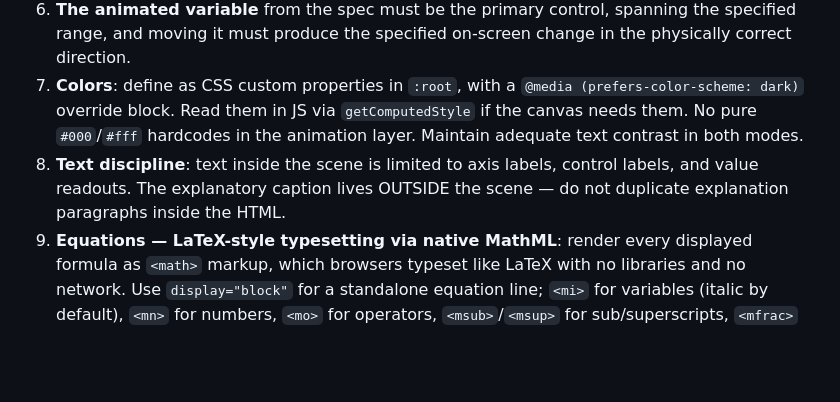
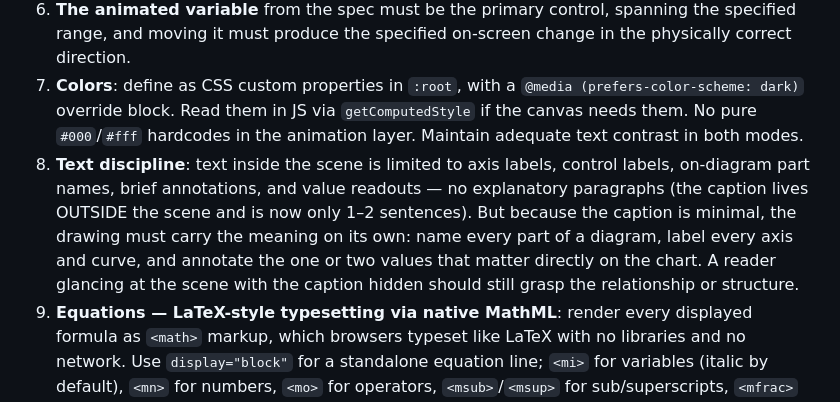
Before and after one commit to dpetkevich/explainer, a Markdown page: prompts/scene.md, the part around the change. Rendered like a GitHub page; blank space fills up the shorter version.

```diff
--- a/prompts/scene.md
+++ b/prompts/scene.md
@@ -17,7 +17,7 @@ Build one interactive scene for a scientific explainer as a **complete, standalo
 5. **Real physics**: compute everything from the actual formulas in JS with named constants visible in the code (e.g. `const R = 8.314; // J/(mol·K)`), so the scene is auditable. No lookup tables of pre-baked outputs. The physics checks in the scene spec above must hold — they will be verified from screenshots.
 6. **The animated variable** from the spec must be the primary control, spanning the specified range, and moving it must produce the specified on-screen change in the physically correct direction.
 7. **Colors**: define as CSS custom properties in `:root`, with a `@media (prefers-color-scheme: dark)` override block. Read them in JS via `getComputedStyle` if the canvas needs them. No pure `#000`/`#fff` hardcodes in the animation layer. Maintain adequate text contrast in both modes.
-8. **Text discipline**: text inside the scene is limited to axis labels, control labels, and value readouts. The explanatory caption lives OUTSIDE the scene — do not duplicate explanation paragraphs inside the HTML.
+8. **Text discipline**: text inside the scene is limited to axis labels, control labels, on-diagram part names, brief annotations, and value readouts — no explanatory paragraphs (the caption lives OUTSIDE the scene and is now only 1–2 sentences). But because the caption is minimal, the drawing must carry the meaning on its own: name every part of a diagram, label every axis and curve, and annotate the one or two values that matter directly on the chart. A reader glancing at the scene with the caption hidden should still grasp the relationship or structure.
 9. **Equations — LaTeX-style typesetting via native MathML**: render every displayed formula as `<math>` markup, which browsers typeset like LaTeX with no libraries and no network. Use `display="block"` for a standalone equation line; `<mi>` for variables (italic by default), `<mn>` for numbers, `<mo>` for operators, `<msub>`/`<msup>` for sub/superscripts, `<mfrac>` for fractions, `<msqrt>` for radicals, and `<mtext>` for word subscripts. Example: `<math display="block"><msub><mi>v</mi><mtext>recoil</mtext></msub><mo>=</mo><mfrac><mrow><msub><mi>m</mi><mtext>wrench</mtext></msub><mo>·</mo><mi>v</mi></mrow><msub><mi>M</mi><mtext>astronaut</mtext></msub></mfrac></math>`. Never fake math with plain text, `<sub>` tags, or ASCII (`v_e = sqrt(...)`). MathML inherits `color`/`font-size` from CSS, so it follows the light/dark custom properties automatically. No MathJax/KaTeX.
 10. **Every symbol must be explained.** A reader must never see a symbol whose meaning is not stated in the scene. Directly beneath each displayed equation, add one compact legend line in smaller muted text defining every symbol with its unit, e.g. "p — momentum (kg·m/s) · m, M — masses of wrench and astronaut (kg) · v — throw speed (m/s)". Symbols that already appear as labeled readouts or control labels still get a legend entry — the equation must be readable on its own. The same rule applies to the plot itself: every curve, marker, and reference line gets an on-plot label in plain words (e.g. "typical ion engine (~0.05 N)", "Δv = 100 m/s"), using only terms the scene spec itself uses — never unexplained jargon. Abbreviations count: an element labeled "C1" or "τ_s" with no on-scene definition is a failure — write "check 1" or add a legend line. Control captions must plainly say what the control does to a reader who has seen nothing else ("Flip qubit 3 — simulate an error", not "Strike qubit 3").
 11. **Readiness signal**: once the scene is initialized and the first frame is drawn, set `window.__sceneReady = true`.
```
Also changed, not shown: CLAUDE.md (+5 -5 lines), prompts/storyboard.md (+7 -3 lines).
